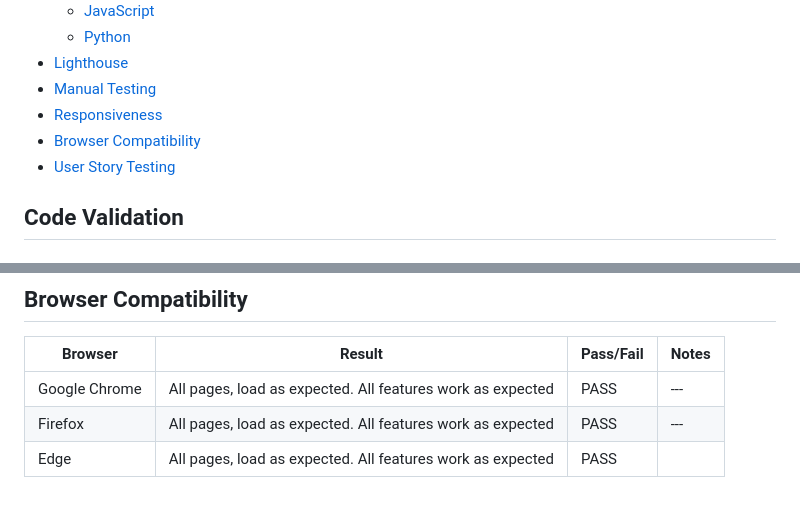
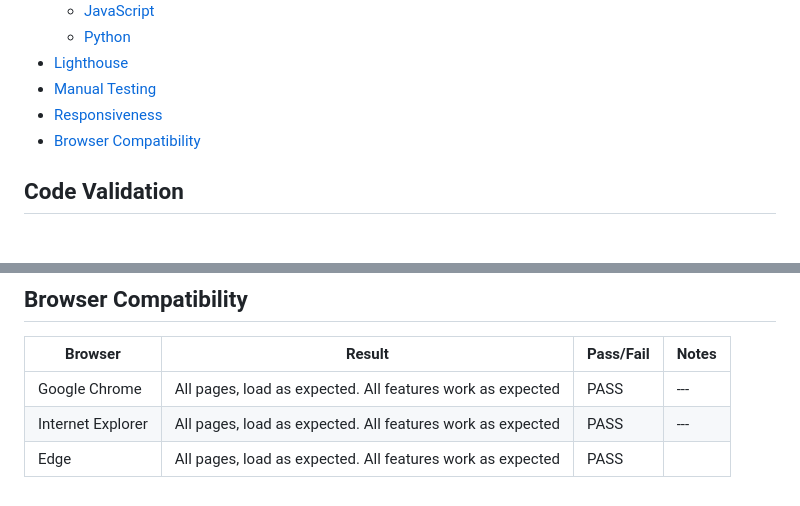
Before and after one commit to preetzware/visa-news, a Markdown page: TESTING.md, 2 parts joined by grey strips. Rendered like a GitHub page.

```diff
--- a/TESTING.md
+++ b/TESTING.md
@@ -8,7 +8,7 @@
 - [Manual Testing](#manual-testing)
 - [Responsiveness](#Responsiveness)
 - [Browser Compatibility](#browser-compatibility)
-- [User Story Testing](#user-story-testing)
+
 
 ## Code Validation
 ### HTML
@@ -174,5 +160,5 @@ Test Results CSS  <mark>PASS<mark>
 |Browser|Result|Pass/Fail|Notes|
 | --- | --- | --- | ---|
 | Google Chrome | All pages, load as expected. All features work as expected | PASS | --- |
-| Firefox | All pages, load as expected. All features work as expected | PASS | --- |
+| Internet Explorer | All pages, load as expected. All features work as expected | PASS | --- |
 | Edge | All pages, load as expected. All features work as expected | PASS |
```
Also changed, not shown: other parts of TESTING.md (+43 -57 lines), assets/testing-img/error-page-html.png (added), 3 other files.
